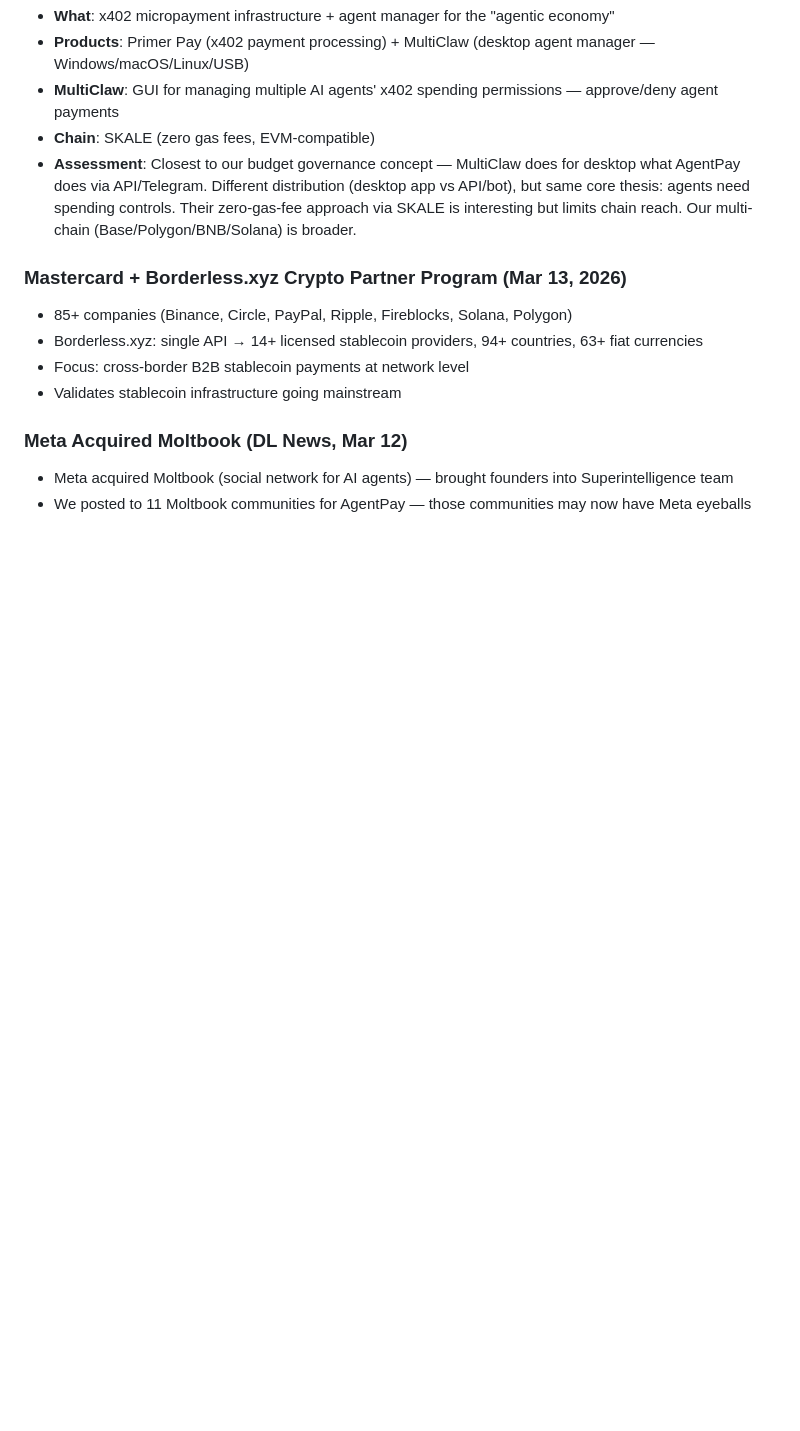
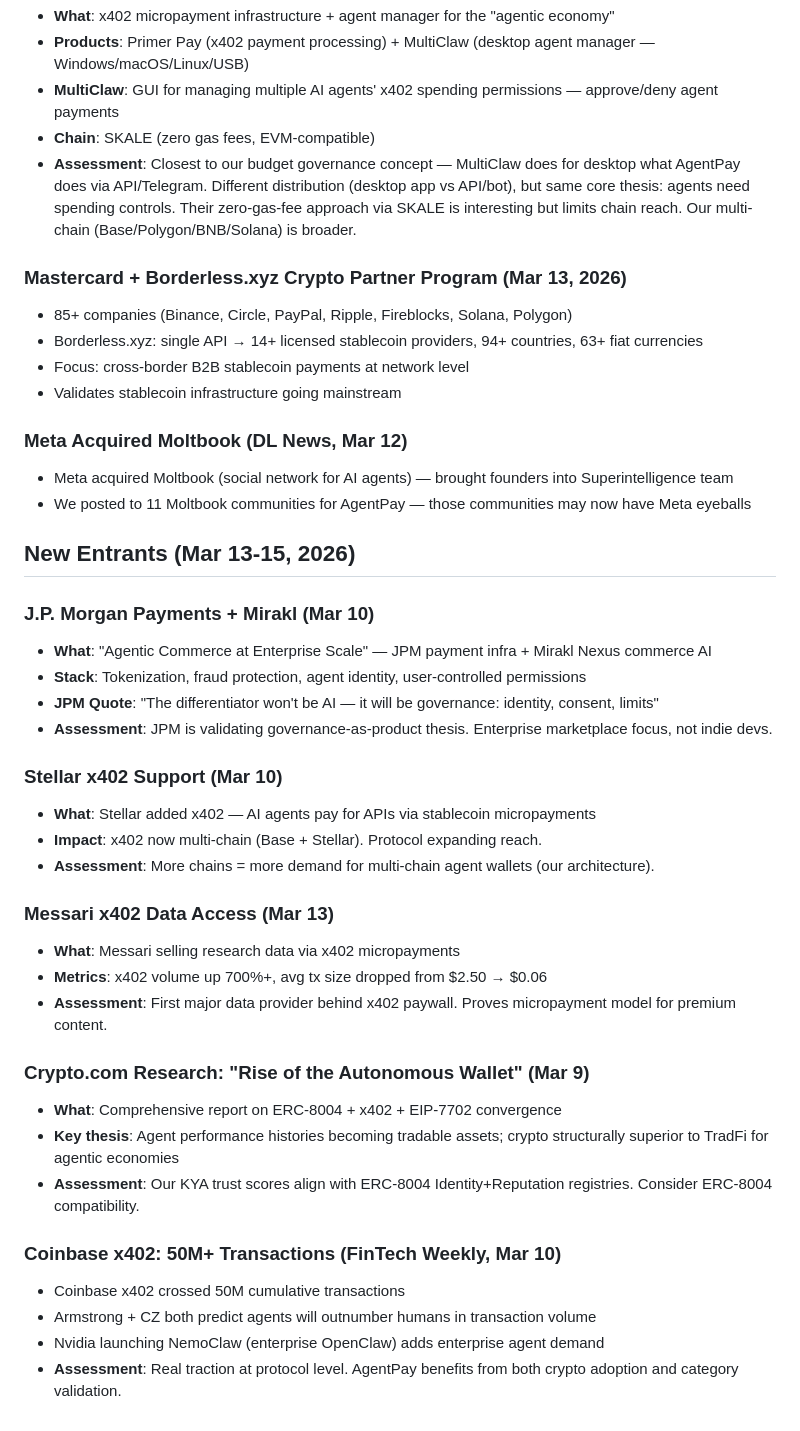
Before and after one commit to lfp22092002-ops/agentpay, a Markdown page: docs/competitive-landscape.md, the part around the change. Rendered like a GitHub page; blank space fills up the shorter version.

Commit message:
docs: add JPM+Mirakl, Stellar x402, Messari, Crypto.com research, 50M x402 txs to landscape

```diff
--- a/docs/competitive-landscape.md
+++ b/docs/competitive-landscape.md
@@ -173,3 +173,32 @@
 ### Meta Acquired Moltbook (DL News, Mar 12)
 - Meta acquired Moltbook (social network for AI agents) — brought founders into Superintelligence team
 - We posted to 11 Moltbook communities for AgentPay — those communities may now have Meta eyeballs
+
+## New Entrants (Mar 13-15, 2026)
+
+### J.P. Morgan Payments + Mirakl (Mar 10)
+- **What**: "Agentic Commerce at Enterprise Scale" — JPM payment infra + Mirakl Nexus commerce AI
+- **Stack**: Tokenization, fraud protection, agent identity, user-controlled permissions
+- **JPM Quote**: "The differentiator won't be AI — it will be governance: identity, consent, limits"
+- **Assessment**: JPM is validating governance-as-product thesis. Enterprise marketplace focus, not indie devs.
+
+### Stellar x402 Support (Mar 10)
+- **What**: Stellar added x402 — AI agents pay for APIs via stablecoin micropayments
+- **Impact**: x402 now multi-chain (Base + Stellar). Protocol expanding reach.
+- **Assessment**: More chains = more demand for multi-chain agent wallets (our architecture).
+
+### Messari x402 Data Access (Mar 13)
+- **What**: Messari selling research data via x402 micropayments
+- **Metrics**: x402 volume up 700%+, avg tx size dropped from $2.50 → $0.06
+- **Assessment**: First major data provider behind x402 paywall. Proves micropayment model for premium content.
+
+### Crypto.com Research: "Rise of the Autonomous Wallet" (Mar 9)
+- **What**: Comprehensive report on ERC-8004 + x402 + EIP-7702 convergence
+- **Key thesis**: Agent performance histories becoming tradable assets; crypto structurally superior to TradFi for agentic economies
+- **Assessment**: Our KYA trust scores align with ERC-8004 Identity+Reputation registries. Consider ERC-8004 compatibility.
+
+### Coinbase x402: 50M+ Transactions (FinTech Weekly, Mar 10)
+- Coinbase x402 crossed 50M cumulative transactions
+- Armstrong + CZ both predict agents will outnumber humans in transaction volume
+- Nvidia launching NemoClaw (enterprise OpenClaw) adds enterprise agent demand
+- **Assessment**: Real traction at protocol level. AgentPay benefits from both crypto adoption and category validation.
```
